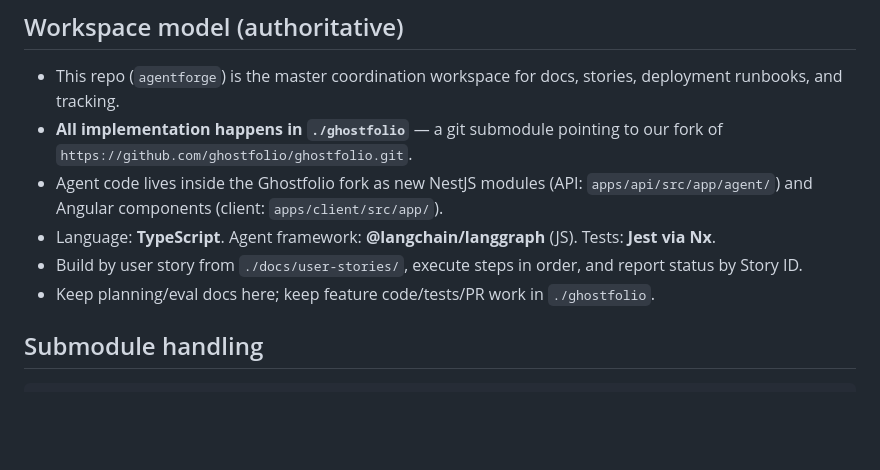
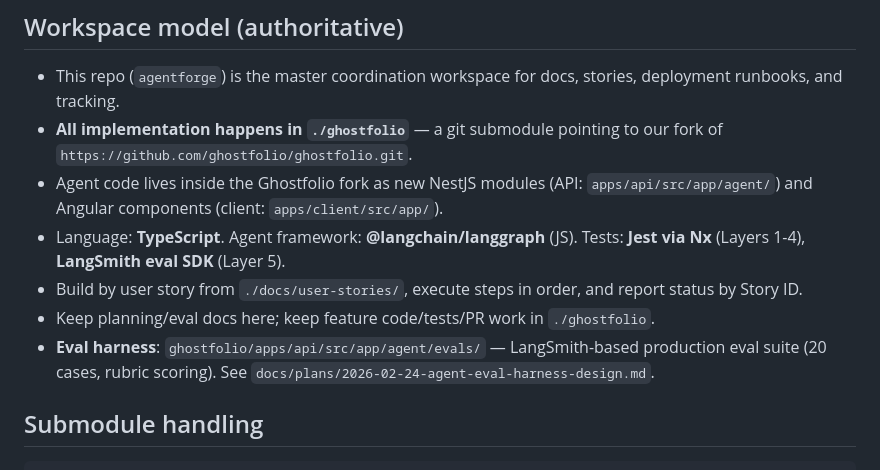
Before and after one commit to thisisyoussef/agentforge, a Markdown page: CLAUDE.md, the part around the change. Rendered like a GitHub page; blank space fills up the shorter version.

````diff
--- a/CLAUDE.md
+++ b/CLAUDE.md
@@ -59,9 +59,10 @@ Do not assume user priorities on timeline or scale. After each section, pause fo
 - This repo (`agentforge`) is the master coordination workspace for docs, stories, deployment runbooks, and tracking.
 - **All implementation happens in `./ghostfolio`** — a git submodule pointing to our fork of `https://github.com/ghostfolio/ghostfolio.git`.
 - Agent code lives inside the Ghostfolio fork as new NestJS modules (API: `apps/api/src/app/agent/`) and Angular components (client: `apps/client/src/app/`).
-- Language: **TypeScript**. Agent framework: **@langchain/langgraph** (JS). Tests: **Jest via Nx**.
+- Language: **TypeScript**. Agent framework: **@langchain/langgraph** (JS). Tests: **Jest via Nx** (Layers 1-4), **LangSmith eval SDK** (Layer 5).
 - Build by user story from `./docs/user-stories/`, execute steps in order, and report status by Story ID.
 - Keep planning/eval docs here; keep feature code/tests/PR work in `./ghostfolio`.
+- **Eval harness**: `ghostfolio/apps/api/src/app/agent/evals/` — LangSmith-based production eval suite (20 cases, rubric scoring). See `docs/plans/2026-02-24-agent-eval-harness-design.md`.
 
 ## Submodule handling
 ```bash
````
Also changed, not shown: docs/user-stories/US-007-mvp-eval-suite.md (added, +192 -0 lines).
